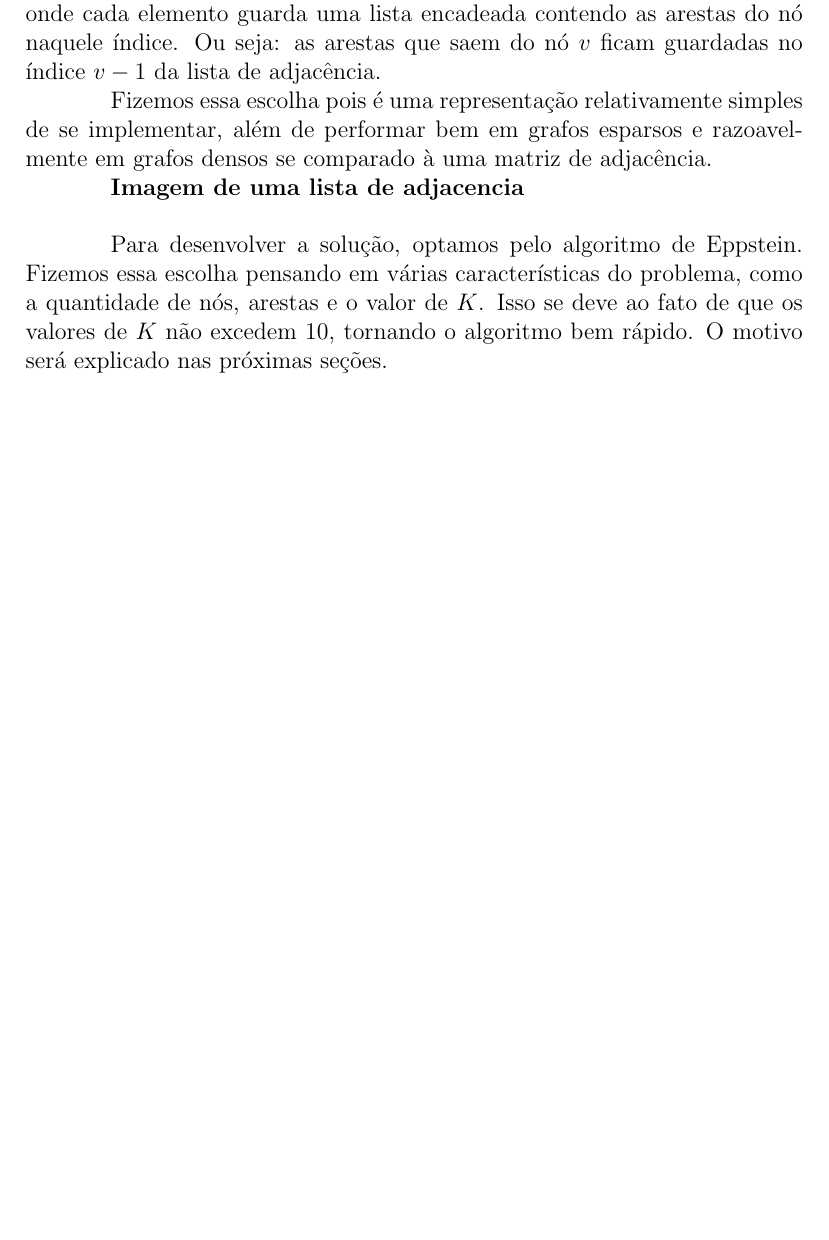
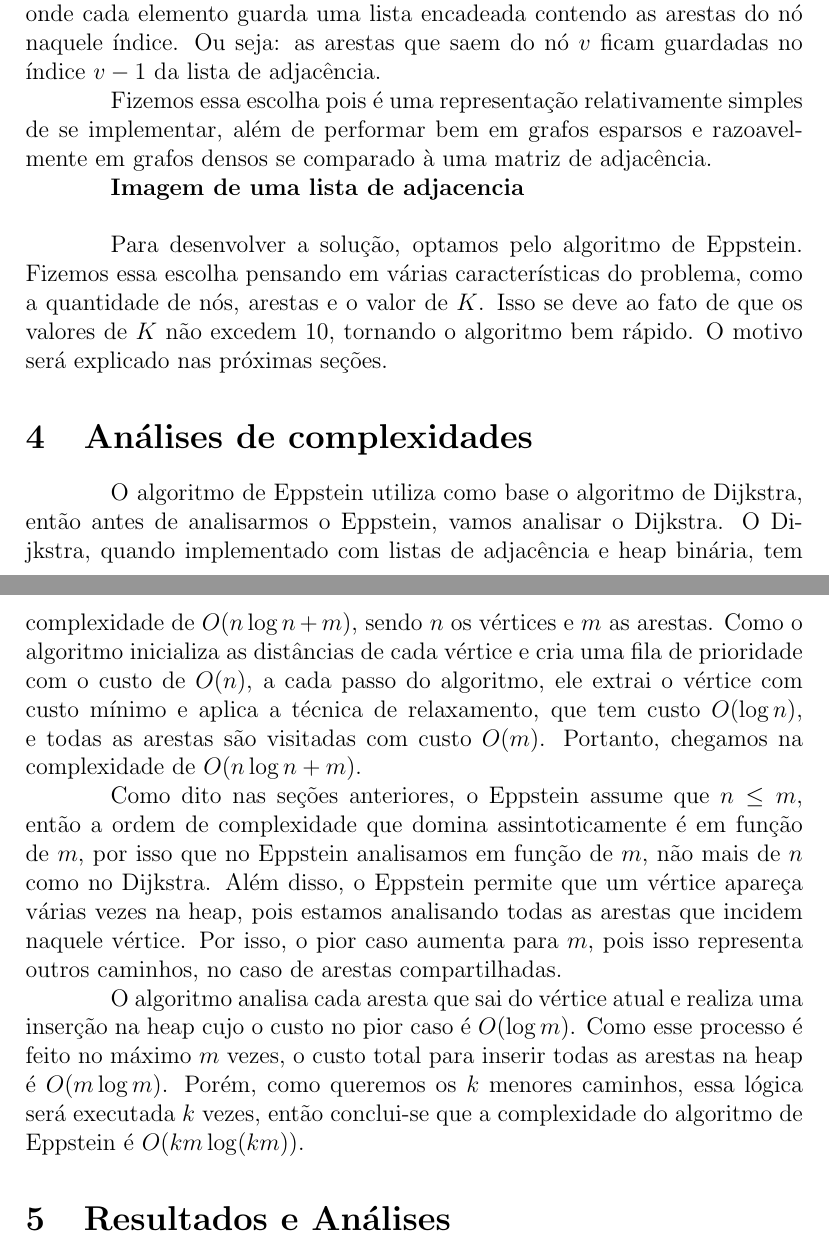
Before and after one commit to Diegovsky/paa-tp1, a LaTeX document (docs/doc.tex): part of page 3 of 3 before the commit and two parts of pages 3 and 4 of 4 after it, the two joined at a grey line, cut so that both start at the same text, the shorter picture padded with empty space. Compiled offline with pdfLaTeX.

Commit message:
Análise de complexidade

```diff
--- a/docs/doc.tex
+++ b/docs/doc.tex
@@ -83,6 +82,18 @@ sorting=ynt
 
 
 
+
+
+    \section{Análises de complexidades}
+    O algoritmo de Eppstein utiliza como base o algoritmo de Dijkstra, então antes de analisarmos o Eppstein, vamos analisar o Dijkstra.
+    O Dijkstra, quando implementado com listas de adjacência e heap binária, tem complexidade de $O(n\log n + m)$, sendo $n$ os vértices e $m$ as arestas. Como o algoritmo inicializa as distâncias de cada vértice e cria uma fila de prioridade com o custo de $O(n)$, a cada passo do algoritmo, ele extrai o vértice com custo mínimo e aplica a técnica de relaxamento, que tem custo $O(\log n)$, e todas as arestas são visitadas com custo $O(m)$. Portanto, chegamos na complexidade de $O(n\log n + m)$.
+
+    Como dito nas seções anteriores, o Eppstein assume que $n \leq m$, então a ordem de complexidade que domina assintoticamente é em função de $m$, por isso que no Eppstein analisamos em função de $m$, não mais de $n$ como no Dijkstra. Além disso, o Eppstein permite que um vértice apareça várias vezes na heap, pois estamos analisando todas as arestas que incidem naquele vértice. Por isso, o pior caso aumenta para $m$, pois isso representa outros caminhos, no caso de arestas compartilhadas.
+
+    O algoritmo analisa cada aresta que sai do vértice atual e realiza uma inserção na heap cujo o custo no pior caso é $O(\log m)$. Como esse processo é feito no máximo $m$ vezes, o custo total para inserir todas as arestas na heap é $O(m \log m)$. Porém, como queremos os $k$ menores caminhos, essa lógica será executada $k$ vezes, então conclui-se que a complexidade do algoritmo de Eppstein é $O(km \log (km))$.
+
+    \section{Resultados e Análises}
+
+
     \printbibliography[title={Whole bibliography}]
-
 \end{document}
```
Also changed, not shown: docs/doc.bbl (added), docs/doc.tex (3 more changed lines), 6 other files.
